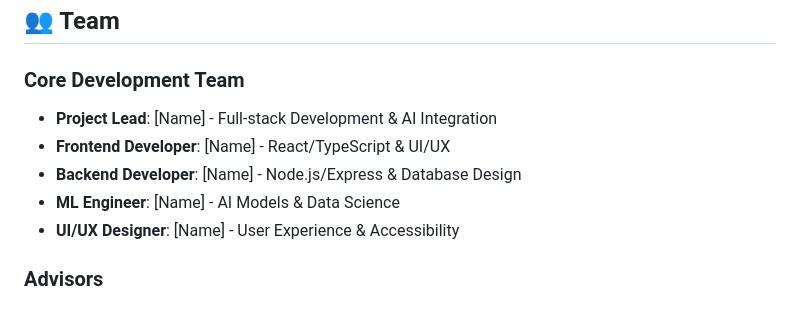
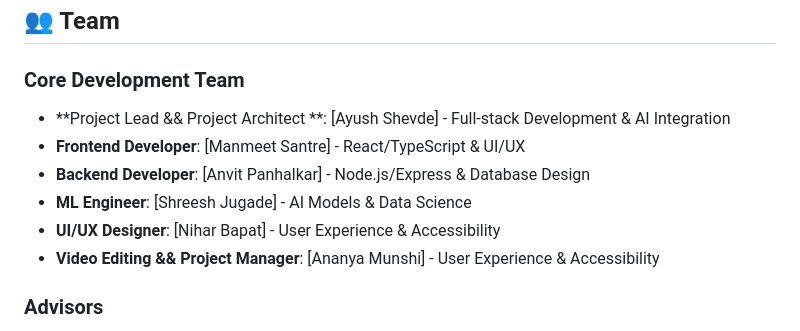
Before and after one commit to AyushShevde/MindMatters-first, a Markdown page: README.md, the part around the change. GitHub-like rendering.

```diff
--- a/README.md
+++ b/README.md
@@ -291,11 +291,12 @@ GEMINI_API_KEY=your_production_api_key
 ## 👥 Team
 
 ### Core Development Team
-- **Project Lead**: [Name] - Full-stack Development & AI Integration
-- **Frontend Developer**: [Name] - React/TypeScript & UI/UX
-- **Backend Developer**: [Name] - Node.js/Express & Database Design
-- **ML Engineer**: [Name] - AI Models & Data Science
-- **UI/UX Designer**: [Name] - User Experience & Accessibility
+- **Project Lead && Project Architect **: [Ayush Shevde] - Full-stack Development & AI Integration
+- **Frontend Developer**: [Manmeet Santre] - React/TypeScript & UI/UX
+- **Backend Developer**: [Anvit Panhalkar] - Node.js/Express & Database Design
+- **ML Engineer**: [Shreesh Jugade] - AI Models & Data Science
+- **UI/UX Designer**: [Nihar Bapat] - User Experience & Accessibility
+- **Video Editing && Project Manager**: [Ananya Munshi] - User Experience & Accessibility
 
 ### Advisors
 - **Mental Health Experts**: Clinical psychologists and counselors
```
